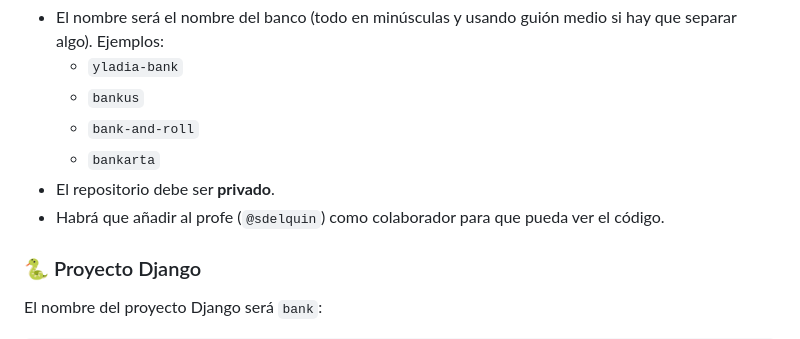
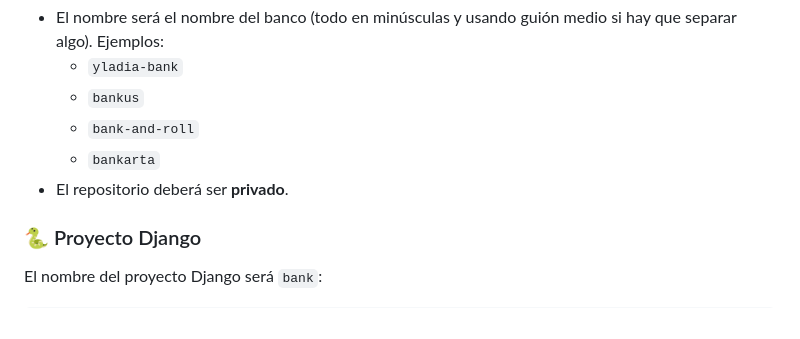
Before and after one commit to sdelquin/dsw, a Markdown page: ut3/te1/README.md, the part around the change printed below. Rendered like a GitHub page.

Commit message:
Fix minor issue on assignment

```diff
--- a/ut3/te1/README.md
+++ b/ut3/te1/README.md
@@ -23,8 +23,7 @@ Requisitos del repositorio GitHub del proyecto:
   - `bankus`
   - `bank-and-roll`
   - `bankarta`
-- El repositorio debe ser **privado**.
-- Habrá que añadir al profe (`@sdelquin`) como colaborador para que pueda ver el código.
+- El repositorio deberá ser **privado**.
 
 ### 🐍 Proyecto Django
 
```
Also changed, not shown: other parts of ut3/te1/README.md (+1 -1 lines).
